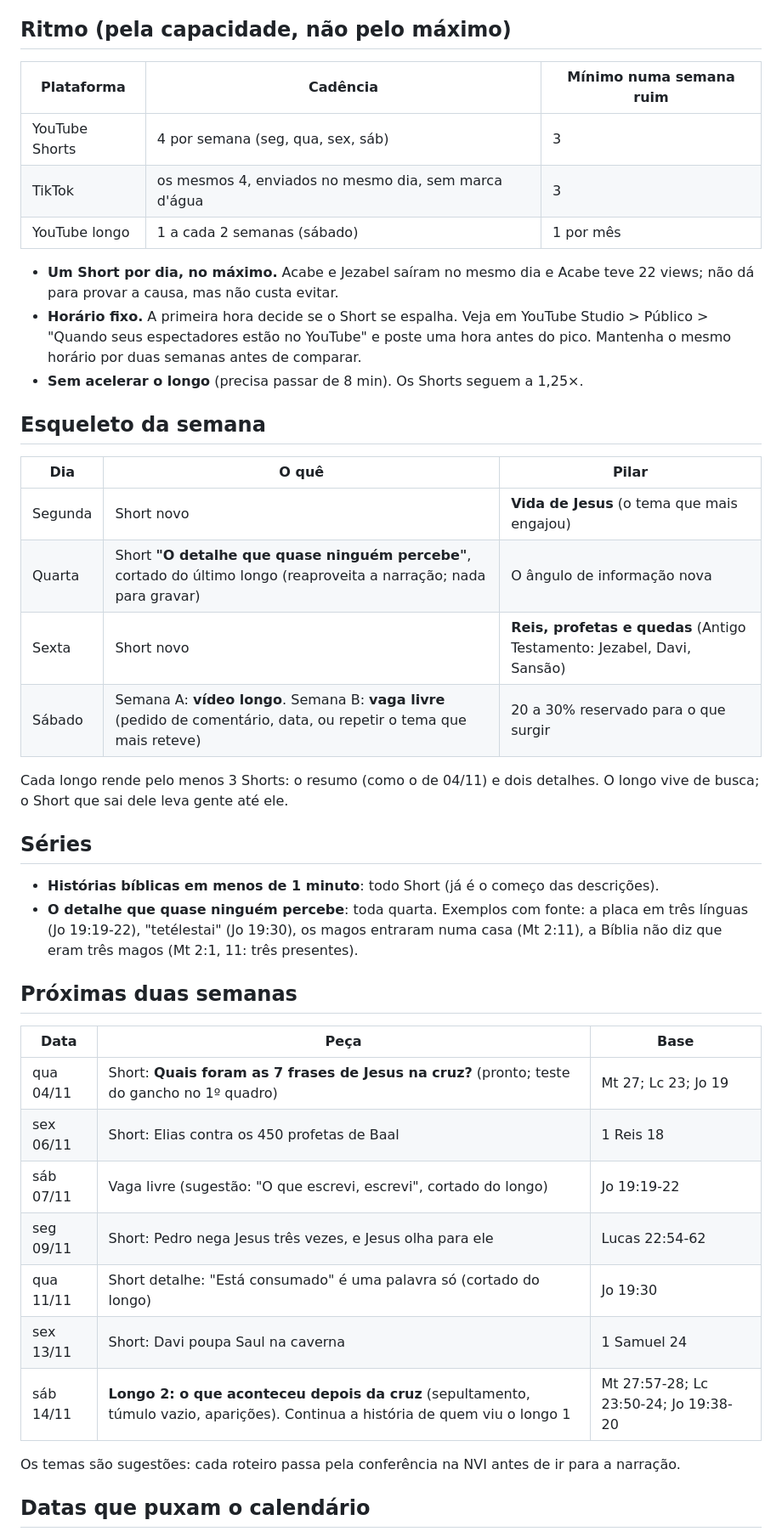
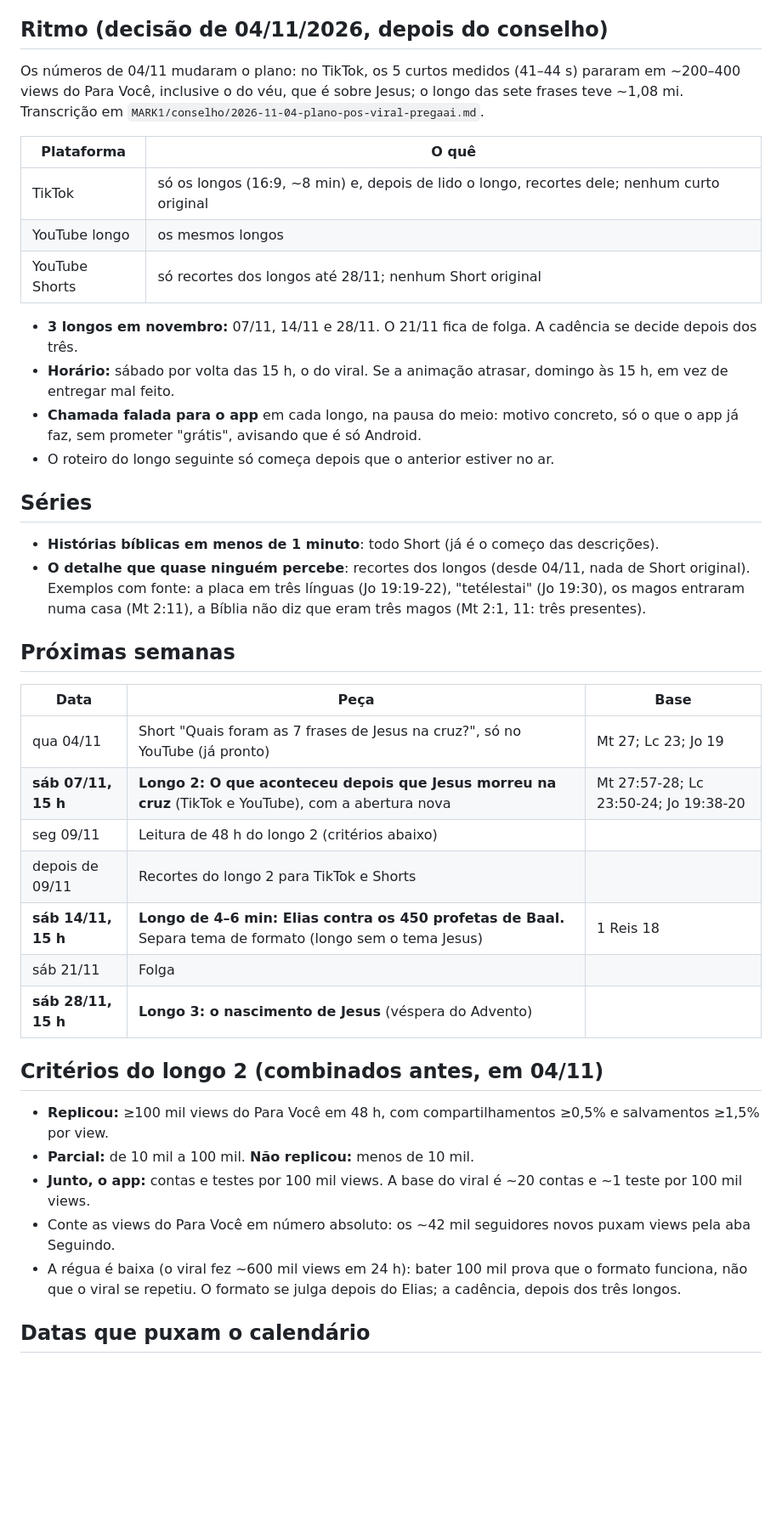
Before and after one commit to giovannicarvxlho/pregaai-videos, a Markdown page: cronograma.md, the part around one of its changes. Shown at 85% size. Rendered like a GitHub page; blank space fills up the shorter version.

```diff
--- a/cronograma.md
+++ b/cronograma.md
@@ -17,46 +17,44 @@ Revisar todo mês com os números da última leitura.
 - **Longo:** o conteúdo segura; o que falta é clique. Testar miniatura e título antes de mexer no vídeo.
 - **Tema:** o único Short sobre Jesus teve o dobro de curtidas dos outros. É um vídeo só: hipótese para testar, não conclusão.
 
-## Ritmo (pela capacidade, não pelo máximo)
+## Ritmo (decisão de 04/11/2026, depois do conselho)
 
-| Plataforma | Cadência | Mínimo numa semana ruim |
-|---|---|---|
-| YouTube Shorts | 4 por semana (seg, qua, sex, sáb) | 3 |
-| TikTok | os mesmos 4, enviados no mesmo dia, sem marca d'água | 3 |
-| YouTube longo | 1 a cada 2 semanas (sábado) | 1 por mês |
+Os números de 04/11 mudaram o plano: no TikTok, os 5 curtos medidos (41–44 s) pararam em ~200–400 views do Para Você, inclusive o do véu, que é sobre Jesus; o longo das sete frases teve ~1,08 mi. Transcrição em `MARK1/conselho/2026-11-04-plano-pos-viral-pregaai.md`.
 
-- **Um Short por dia, no máximo.** Acabe e Jezabel saíram no mesmo dia e Acabe teve 22 views; não dá para provar a causa, mas não custa evitar.
-- **Horário fixo.** A primeira hora decide se o Short se espalha. Veja em YouTube Studio > Público > "Quando seus espectadores estão no YouTube" e poste uma hora antes do pico. Mantenha o mesmo horário por duas semanas antes de comparar.
-- **Sem acelerar o longo** (precisa passar de 8 min). Os Shorts seguem a 1,25×.
+| Plataforma | O quê |
+|---|---|
+| TikTok | só os longos (16:9, ~8 min) e, depois de lido o longo, recortes dele; nenhum curto original |
+| YouTube longo | os mesmos longos |
+| YouTube Shorts | só recortes dos longos até 28/11; nenhum Short original |
 
-## Esqueleto da semana
-
-| Dia | O quê | Pilar |
-|---|---|---|
-| Segunda | Short novo | **Vida de Jesus** (o tema que mais engajou) |
-| Quarta | Short **"O detalhe que quase ninguém percebe"**, cortado do último longo (reaproveita a narração; nada para gravar) | O ângulo de informação nova |
-| Sexta | Short novo | **Reis, profetas e quedas** (Antigo Testamento: Jezabel, Davi, Sansão) |
-| Sábado | Semana A: **vídeo longo**. Semana B: **vaga livre** (pedido de comentário, data, ou repetir o tema que mais reteve) | 20 a 30% reservado para o que surgir |
-
-Cada longo rende pelo menos 3 Shorts: o resumo (como o de 04/11) e dois detalhes. O longo vive de busca; o Short que sai dele leva gente até ele.
+- **3 longos em novembro:** 07/11, 14/11 e 28/11. O 21/11 fica de folga. A cadência se decide depois dos três.
+- **Horário:** sábado por volta das 15 h, o do viral. Se a animação atrasar, domingo às 15 h, em vez de entregar mal feito.
+- **Chamada falada para o app** em cada longo, na pausa do meio: motivo concreto, só o que o app já faz, sem prometer "grátis", avisando que é só Android.
+- O roteiro do longo seguinte só começa depois que o anterior estiver no ar.
 
 ## Séries
 - **Histórias bíblicas em menos de 1 minuto**: todo Short (já é o começo das descrições).
-- **O detalhe que quase ninguém percebe**: toda quarta. Exemplos com fonte: a placa em três línguas (Jo 19:19-22), "tetélestai" (Jo 19:30), os magos entraram numa casa (Mt 2:11), a Bíblia não diz que eram três magos (Mt 2:1, 11: três presentes).
+- **O detalhe que quase ninguém percebe**: recortes dos longos (desde 04/11, nada de Short original). Exemplos com fonte: a placa em três línguas (Jo 19:19-22), "tetélestai" (Jo 19:30), os magos entraram numa casa (Mt 2:11), a Bíblia não diz que eram três magos (Mt 2:1, 11: três presentes).
 
-## Próximas duas semanas
+## Próximas semanas
 
 | Data | Peça | Base |
 |---|---|---|
-| qua 04/11 | Short: **Quais foram as 7 frases de Jesus na cruz?** (pronto; teste do gancho no 1º quadro) | Mt 27; Lc 23; Jo 19 |
-| sex 06/11 | Short: Elias contra os 450 profetas de Baal | 1 Reis 18 |
-| sáb 07/11 | Vaga livre (sugestão: "O que escrevi, escrevi", cortado do longo) | Jo 19:19-22 |
-| seg 09/11 | Short: Pedro nega Jesus três vezes, e Jesus olha para ele | Lucas 22:54-62 |
-| qua 11/11 | Short detalhe: "Está consumado" é uma palavra só (cortado do longo) | Jo 19:30 |
-| sex 13/11 | Short: Davi poupa Saul na caverna | 1 Samuel 24 |
-| sáb 14/11 | **Longo 2: o que aconteceu depois da cruz** (sepultamento, túmulo vazio, aparições). Continua a história de quem viu o longo 1 | Mt 27:57-28; Lc 23:50-24; Jo 19:38-20 |
+| qua 04/11 | Short "Quais foram as 7 frases de Jesus na cruz?", só no YouTube (já pronto) | Mt 27; Lc 23; Jo 19 |
+| **sáb 07/11, 15 h** | **Longo 2: O que aconteceu depois que Jesus morreu na cruz** (TikTok e YouTube), com a abertura nova | Mt 27:57-28; Lc 23:50-24; Jo 19:38-20 |
+| seg 09/11 | Leitura de 48 h do longo 2 (critérios abaixo) | |
+| depois de 09/11 | Recortes do longo 2 para TikTok e Shorts | |
+| **sáb 14/11, 15 h** | **Longo de 4–6 min: Elias contra os 450 profetas de Baal.** Separa tema de formato (longo sem o tema Jesus) | 1 Reis 18 |
+| sáb 21/11 | Folga | |
+| **sáb 28/11, 15 h** | **Longo 3: o nascimento de Jesus** (véspera do Advento) | |
 
-Os temas são sugestões: cada roteiro passa pela conferência na NVI antes de ir para a narração.
+## Critérios do longo 2 (combinados antes, em 04/11)
+
+- **Replicou:** ≥100 mil views do Para Você em 48 h, com compartilhamentos ≥0,5% e salvamentos ≥1,5% por view.
+- **Parcial:** de 10 mil a 100 mil. **Não replicou:** menos de 10 mil.
+- **Junto, o app:** contas e testes por 100 mil views. A base do viral é ~20 contas e ~1 teste por 100 mil views.
+- Conte as views do Para Você em número absoluto: os ~42 mil seguidores novos puxam views pela aba Seguindo.
+- A régua é baixa (o viral fez ~600 mil views em 24 h): bater 100 mil prova que o formato funciona, não que o viral se repetiu. O formato se julga depois do Elias; a cadência, depois dos três longos.
 
 ## Datas que puxam o calendário
 - **sáb 28/11: longo 3, o nascimento de Jesus** (o que a Bíblia diz e o que não diz), na véspera do Advento (dom 29/11). Dezembro inteiro com Shorts do nascimento até o Natal (sex 25/12).
```
Also changed, not shown: other parts of cronograma.md (+4 -3 lines), episodios/depois-da-cruz/roteiro.md (+18 -11 lines).
